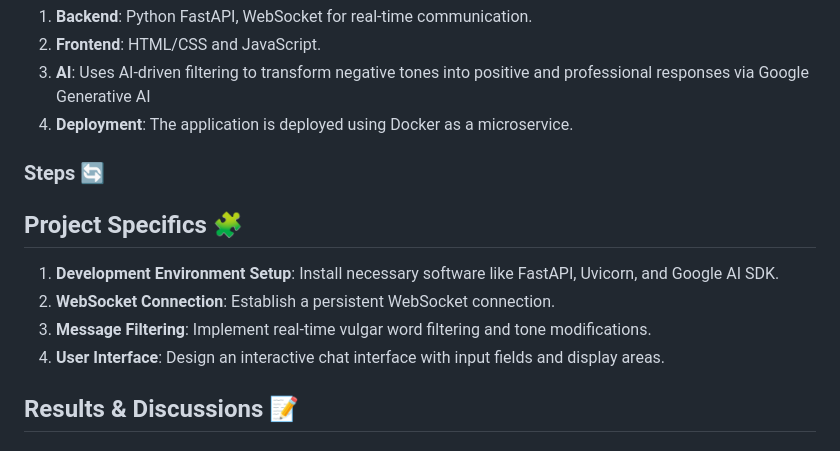
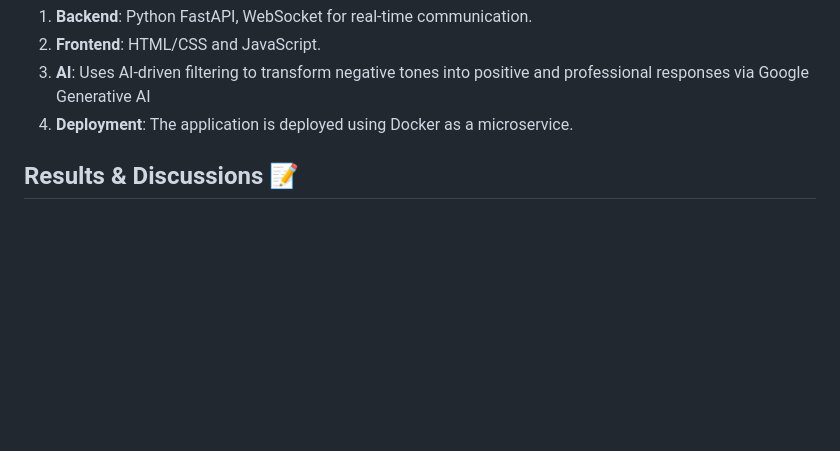
Before and after one commit to ANUJT65/EmpathyChat, a Markdown page: README.md, the part around the change. Rendered like a GitHub page; blank space fills up the shorter version.

```diff
--- a/README.md
+++ b/README.md
@@ -38,14 +38,6 @@ Tech stack:
 4. **Deployment**: The application is deployed using Docker as a microservice.
 
 
-### Steps 🔄
-
-## Project Specifics 🧩
-
-1. **Development Environment Setup**: Install necessary software like FastAPI, Uvicorn, and Google AI SDK.
-2. **WebSocket Connection**: Establish a persistent WebSocket connection.
-3. **Message Filtering**: Implement real-time vulgar word filtering and tone modifications.
-4. **User Interface**: Design an interactive chat interface with input fields and display areas.
 
 ## Results & Discussions 📝
 ### Without Pro mode 🚫:
```
